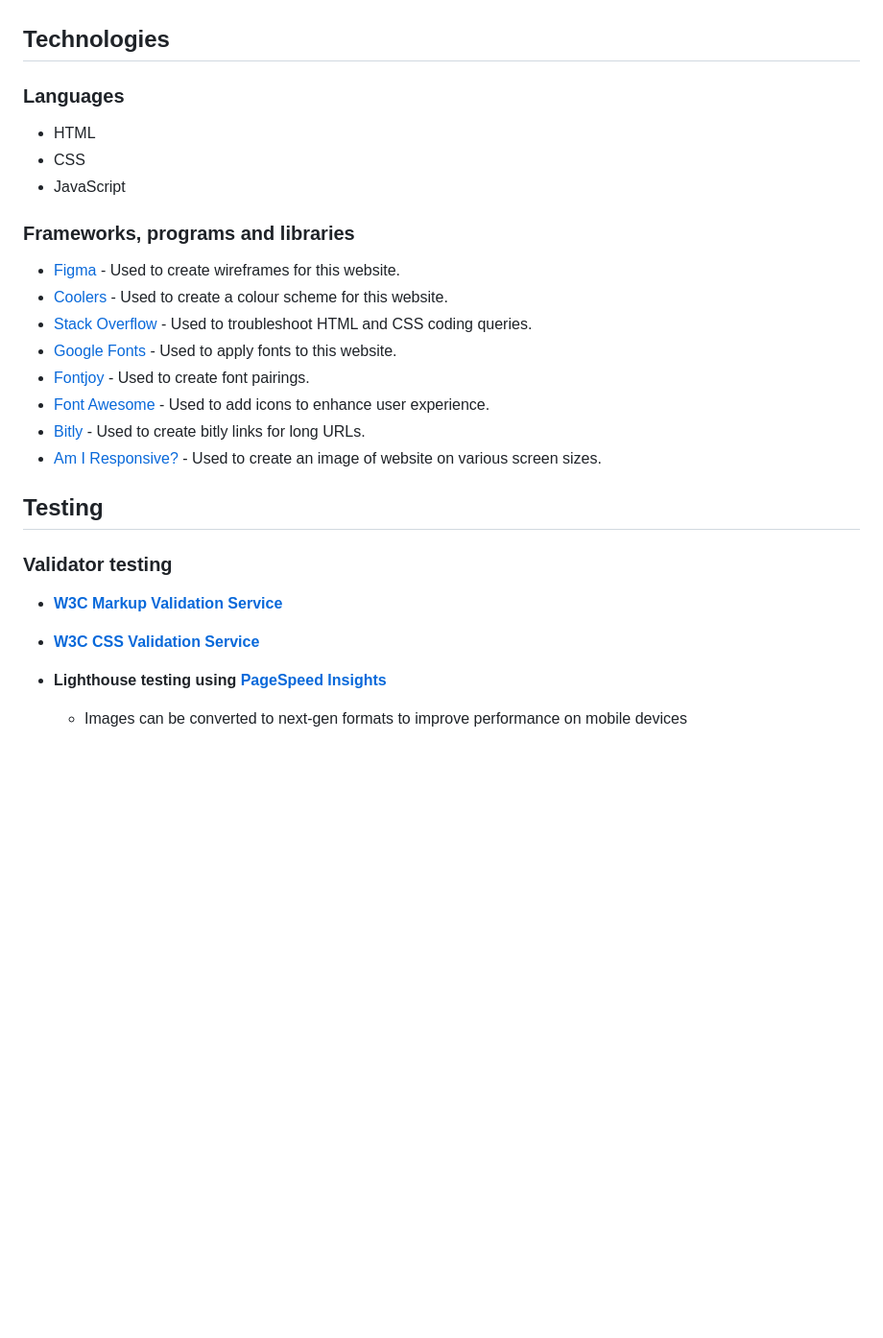
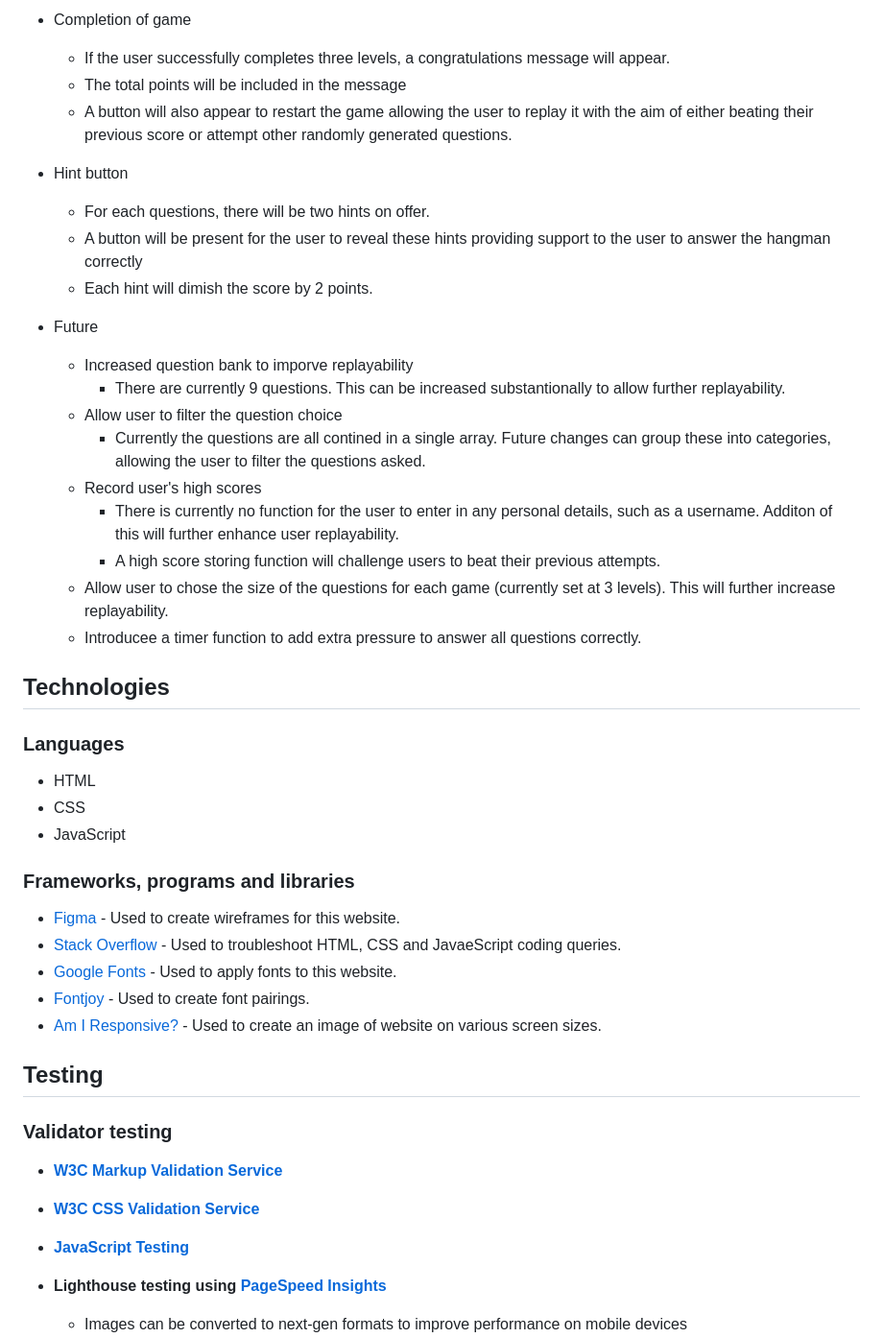
Before and after one commit to CMed01/portfolio-milestone-2, a Markdown page: README.md, the part around the change printed below. Shown: that part at 96% size. Rendered like a GitHub page; blank space fills up the shorter version.

```diff
--- a/README.md
+++ b/README.md
@@ -68,3 +104,23 @@ Github repository can be viewed here -
+* Completion of game
+    * If the user successfully completes three levels, a congratulations message will appear.
+    * The total points will be included in the message
+    * A button will also appear to restart the game allowing the user to replay it with the aim of either beating their previous score or attempt other randomly generated questions.
+
+* Hint button
+    * For each questions, there will be two hints on offer.
+    * A button will be present for the user to reveal these hints providing support to the user to answer the hangman correctly
+    * Each hint will dimish the score by 2 points.
+
+* Future
+    * Increased question bank to imporve replayability
+        * There are currently 9 questions. This can be increased substantionally to allow further replayability.
+    * Allow user to filter the question choice
+        * Currently the questions are all contined in a single array. Future changes can group these into categories, allowing the user to filter the questions asked.
+    * Record user's high scores
+        * There is currently no function for the user to enter in any personal details, such as a username. Additon of this will further enhance user replayability.
+        * A high score storing function will challenge users to beat their previous attempts.
+    * Allow user to chose the size of the questions for each game (currently set at 3 levels). This will further increase replayability.
+    * Introducee a timer function to add extra pressure to answer all questions correctly.
 
 ## __Technologies__
 
@@ -77,12 +133,9 @@ Github repository can be viewed here -
 ### __Frameworks, programs and libraries__
 
 * [Figma](https://www.figma.com/) - Used to create wireframes for this website.
-* [Coolers](https://coolors.co/) - Used to create a colour scheme for this website.
-* [Stack Overflow](https://stackoverflow.com/) - Used to troubleshoot HTML and CSS coding queries.
+* [Stack Overflow](https://stackoverflow.com/) - Used to troubleshoot HTML, CSS and JavaeScript coding queries.
 * [Google Fonts](https://fonts.google.com/) - Used to apply fonts to this website.
 * [Fontjoy](https://fontjoy.com/) - Used to create font pairings.
-* [Font Awesome](https://fontawesome.com/) - Used to add icons to enhance user experience.
-* [Bitly](https://app.bitly.com/) - Used to create bitly links for long URLs.
 * [Am I Responsive?](https://ui.dev/amiresponsive) - Used to create an image of website on various screen sizes.
 
 ## __Testing__
@@ -92,6 +145,8 @@ Github repository can be viewed here -
 * __[W3C Markup Validation Service](https://validator.w3.org/)__
 
 * __[W3C CSS Validation Service](https://jigsaw.w3.org/css-validator/)__
+
+* __[JavaScript Testing]()__
 
 * __Lighthouse testing using [PageSpeed Insights](https://pagespeed.web.dev/)__
     - Images can be converted to next-gen formats to improve performance on mobile devices
```
Also changed, not shown: other parts of README.md (+59 -23 lines).
